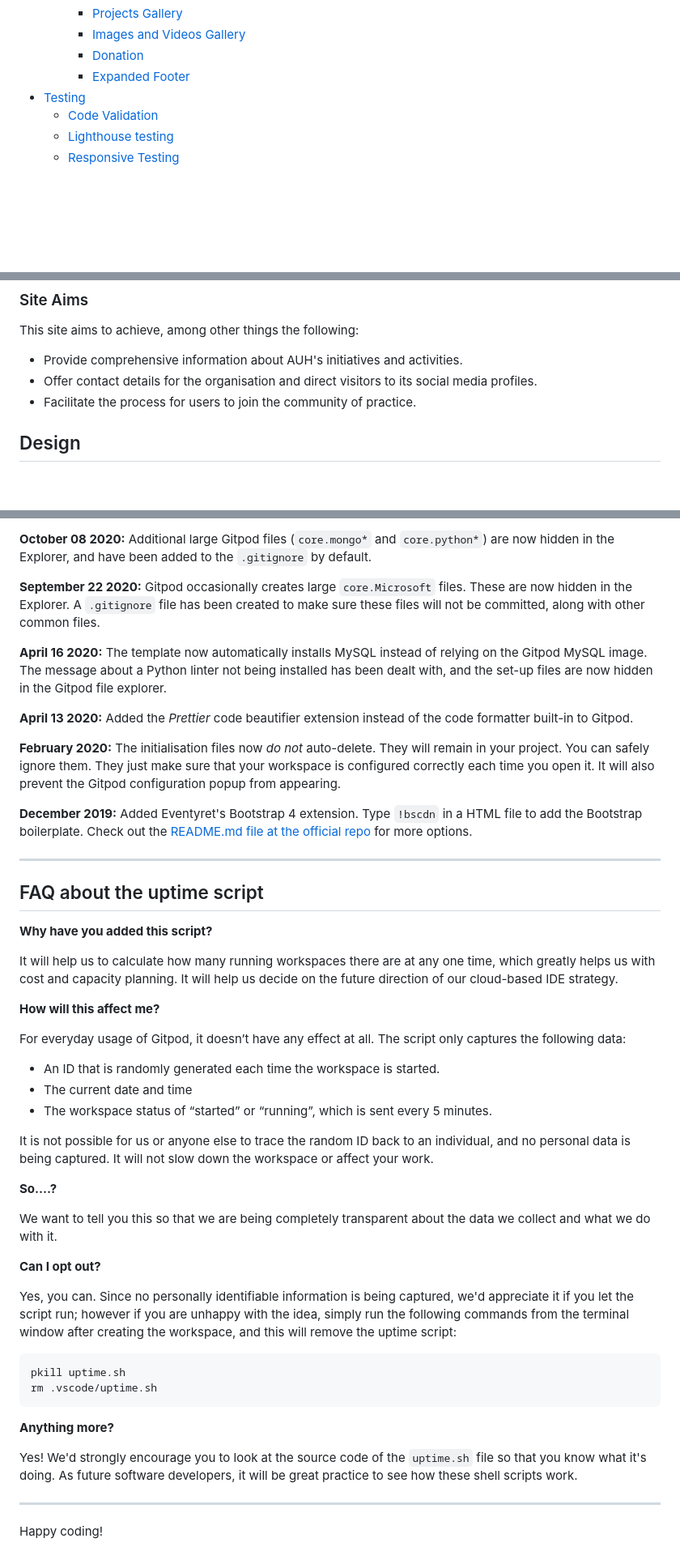
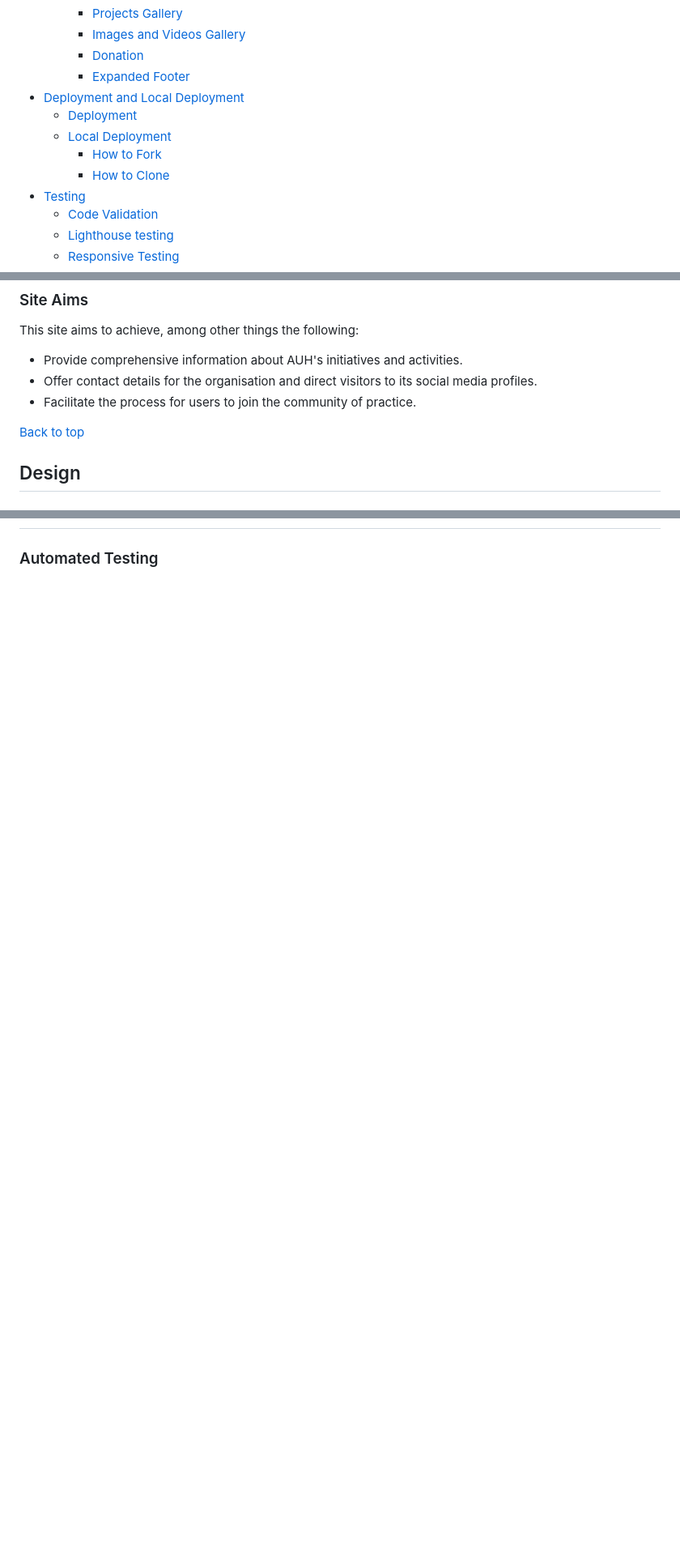
Before and after one commit to Samuel-Senesie/portfolio1-afro-urban-hub, a Markdown page: README.md, 3 parts joined by grey strips. Shown: that part at 81% size. Drawn GitHub-style; blank space fills up the shorter version.

Commit message:
Add content for the Deployment section of the README file

````diff
--- a/README.md
+++ b/README.md
@@ -31,7 +31,12 @@
     * [Projects Gallery](<#project-gallery>)
     * [Images and Videos Gallery](<#projects-and-videos-gallery>)
     * [Donation](<#donation>)
-    * [Expanded Footer](expanded-footer)
+    * [Expanded Footer](<#expanded-footer>)
+* [Deployment and Local Deployment](<#deployment-and-local-deployment>)
+    * [Deployment](<#deployment>)
+    * [Local Deployment](<#local-deployment>)
+      * [How to Fork](<#how-to-fork>)
+      * [How to Clone](<#how-to-clone>)
 * [Testing](<#testing>)
   * [Code Validation](<#code-validation>)
   * [Lighthouse testing](<#lighthouse-testing>)
@@ -77,6 +82,8 @@ This site aims to achieve, among other things the following:
 * Offer contact details for the organisation and direct visitors to its social media profiles.
 * Facilitate the process for users to join the community of practice.
 
+[Back to top](<#table-of-contents>)
+
 ## Design
 
   ### Design Wireframes
@@ -329,50 +312,2 @@ We continually tweak and adjust this template to help give you the best experien
-**October 08 2020:** Additional large Gitpod files (`core.mongo*` and `core.python*`) are now hidden in the Explorer, and have been added to the `.gitignore` by default.
-
-**September 22 2020:** Gitpod occasionally creates large `core.Microsoft` files. These are now hidden in the Explorer. A `.gitignore` file has been created to make sure these files will not be committed, along with other common files.
-
-**April 16 2020:** The template now automatically installs MySQL instead of relying on the Gitpod MySQL image. The message about a Python linter not being installed has been dealt with, and the set-up files are now hidden in the Gitpod file explorer.
-
-**April 13 2020:** Added the _Prettier_ code beautifier extension instead of the code formatter built-in to Gitpod.
-
-**February 2020:** The initialisation files now _do not_ auto-delete. They will remain in your project. You can safely ignore them. They just make sure that your workspace is configured correctly each time you open it. It will also prevent the Gitpod configuration popup from appearing.
-
-**December 2019:** Added Eventyret's Bootstrap 4 extension. Type `!bscdn` in a HTML file to add the Bootstrap boilerplate. Check out the <a href="https://github.com/Eventyret/vscode-bcdn" target="_blank">README.md file at the official repo</a> for more options.
-
-------
-
-## FAQ about the uptime script
-
-**Why have you added this script?**
-
-It will help us to calculate how many running workspaces there are at any one time, which greatly helps us with cost and capacity planning. It will help us decide on the future direction of our cloud-based IDE strategy.
-
-**How will this affect me?**
-
-For everyday usage of Gitpod, it doesn’t have any effect at all. The script only captures the following data:
-
-- An ID that is randomly generated each time the workspace is started.
-- The current date and time
-- The workspace status of “started” or “running”, which is sent every 5 minutes.
-
-It is not possible for us or anyone else to trace the random ID back to an individual, and no personal data is being captured. It will not slow down the workspace or affect your work.
-
-**So….?**
-
-We want to tell you this so that we are being completely transparent about the data we collect and what we do with it.
-
-**Can I opt out?**
-
-Yes, you can. Since no personally identifiable information is being captured, we'd appreciate it if you let the script run; however if you are unhappy with the idea, simply run the following commands from the terminal window after creating the workspace, and this will remove the uptime script:
-
-```
-pkill uptime.sh
-rm .vscode/uptime.sh
-```
-
-**Anything more?**
-
-Yes! We'd strongly encourage you to look at the source code of the `uptime.sh` file so that you know what it's doing. As future software developers, it will be great practice to see how these shell scripts work.
-
----
-
-Happy coding!
+### Automated Testing
+####
````
Also changed, not shown: other parts of README.md (+48 -72 lines), assets/images/city-photo.jpeg, 1 other file.
